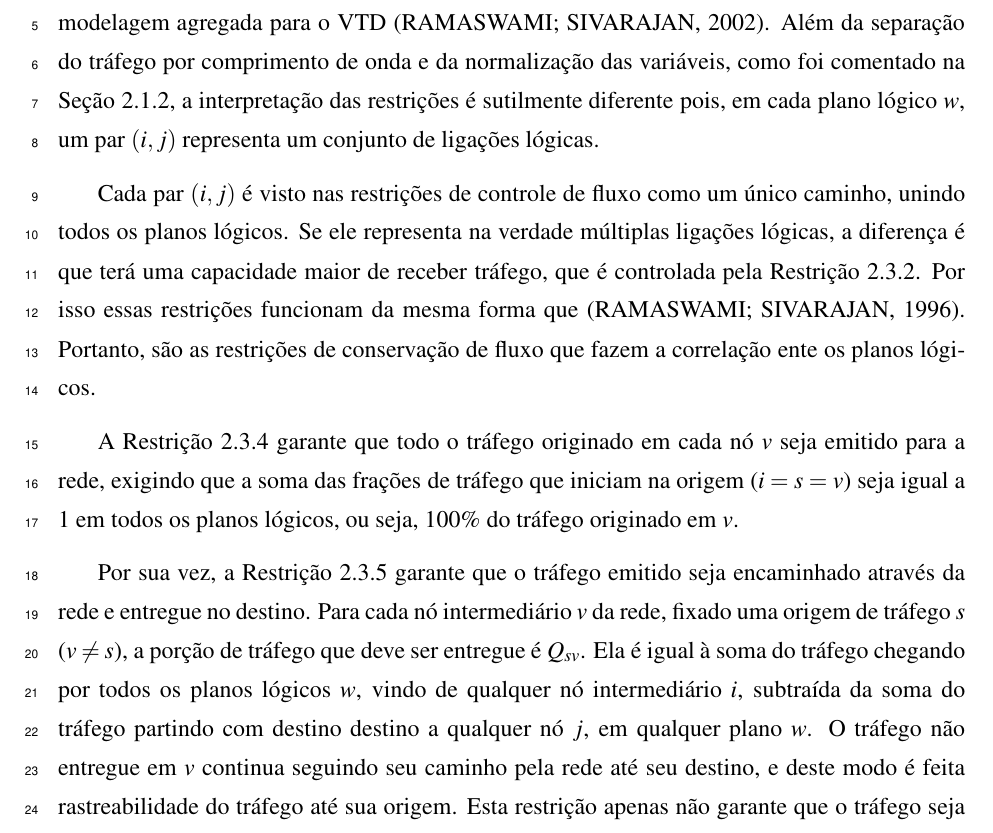
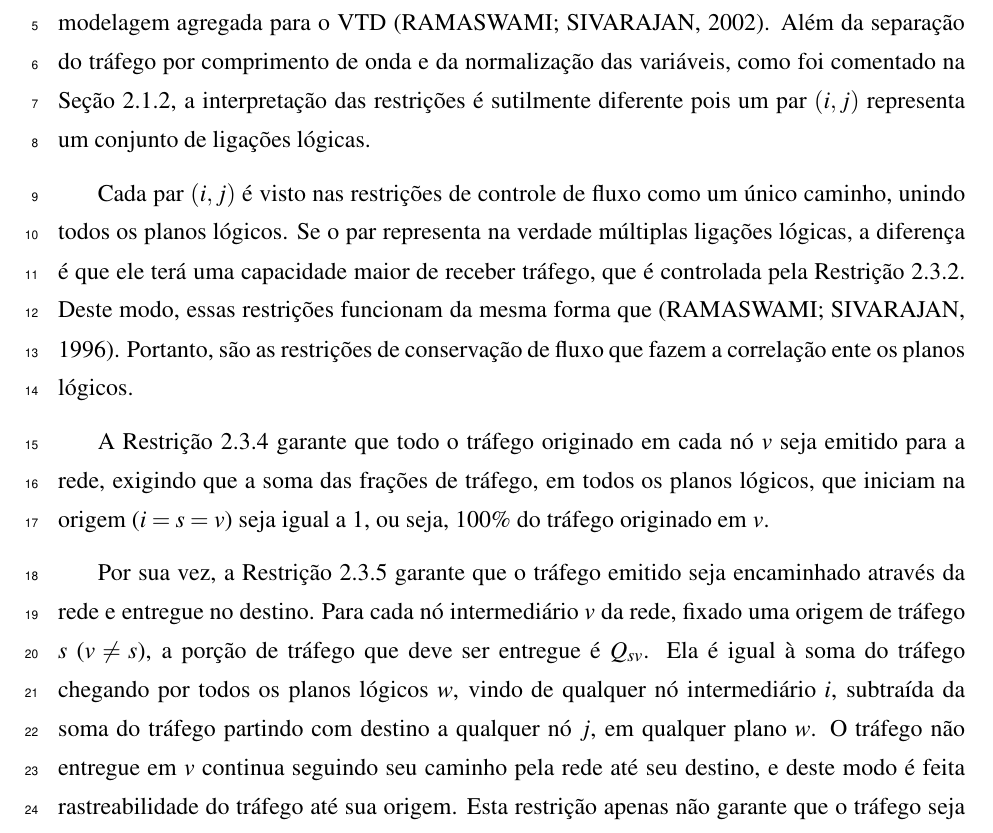
Before and after one commit to fabiolimath/twa, a LaTeX thesis (dissertacao/dissertacao.fabio_lima.tex, which reads dissertacao/twa.tex): part of page 45 of 77, cut so that both start at the same text. The pictures show the PDF file dissertacao/dissertacao.fabio_lima.pdf that the author committed with the source; the source files are stored in an older character set and shown here as Unicode.

Commit message:
Dissert. Fabio - Revisão até o capítulo 2, com pequenos acertos.

```diff
--- a/dissertacao/twa.tex
+++ b/dissertacao/twa.tex
@@ -391,20 +391,20 @@ que definem as ligações físicas indicadas no item $b$. Nos itens $c$ e $d$ es
 A conservação de fluxo é assegurada pelas Restrições \ref{rest:ConservFlowOut} e \ref{rest:ConservFlow}, que também garantem o envio e a entrega das
 demandas de tráfego. Essas restrições são semelhantes às encontradas na modelagem agregada para o VTD \cite{ram02}. Além da separação do tráfego por
 comprimento de onda e da normalização das variáveis, como foi comentado na Seção \ref{cap:twa-sec:VarFracFlow}, a interpretação das restrições é
-sutilmente diferente pois, em cada plano lógico $w$, um par $(i,j)$ representa um conjunto de ligações lógicas.
+sutilmente diferente pois um par $(i,j)$ representa um conjunto de ligações lógicas.
 
-Cada par $(i,j)$ é visto nas restrições de controle de fluxo como um único caminho, unindo todos os planos lógicos. Se ele representa na verdade múltiplas
-ligações lógicas, a diferença é que terá uma capacidade maior de receber tráfego, que é controlada pela Restrição \ref{rest:DefCapFlow}. Por isso essas
-restrições funcionam da mesma forma que \cite{ram96}. Portanto, são as restrições de conservação de fluxo que fazem a correlação ente os planos
+Cada par $(i,j)$ é visto nas restrições de controle de fluxo como um único caminho, unindo todos os planos lógicos. Se o par representa na verdade múltiplas
+ligações lógicas, a diferença é que ele terá uma capacidade maior de receber tráfego, que é controlada pela Restrição \ref{rest:DefCapFlow}. Deste modo,
+essas restrições funcionam da mesma forma que \cite{ram96}. Portanto, são as restrições de conservação de fluxo que fazem a correlação ente os planos
 lógicos.
 
 A Restrição \ref{rest:ConservFlowOut} garante que todo o tráfego originado em cada nó $v$ seja emitido para a rede, exigindo que a soma das frações
-de tráfego que iniciam na origem ($i=s=v$) seja igual a $1$ em todos os planos lógicos, ou seja, $100\%$ do tráfego originado em $v$.
+de tráfego, em todos os planos lógicos, que iniciam na origem ($i=s=v$) seja igual a $1$, ou seja, $100\%$ do tráfego originado em $v$.
 
 Por sua vez, a
 Restrição \ref{rest:ConservFlow} garante que o tráfego emitido seja encaminhado através da rede e entregue no destino. Para cada nó intermediário $v$ da
 rede, fixado uma origem de tráfego $s$ ($v\neq s$), a porção de tráfego que deve ser entregue é $Q_{sv}$. Ela é igual à soma do tráfego chegando por todos
-os planos lógicos $w$, vindo de qualquer nó intermediário $i$, subtraída da soma do tráfego partindo com destino destino a qualquer nó $j$, em qualquer
+os planos lógicos $w$, vindo de qualquer nó intermediário $i$, subtraída da soma do tráfego partindo com destino a qualquer nó $j$, em qualquer
 plano $w$. O tráfego não entregue em $v$ continua seguindo seu caminho pela rede até seu destino, e deste modo é feita rastreabilidade do tráfego até sua
 origem. Esta restrição apenas não garante que o tráfego seja emitido na origem, tarefa cumprida pela Restrição \ref{rest:ConservFlowOut}.
 
```
Also changed, not shown: dissertacao/dissertacao.fabio_lima.pdf, 2 other files.
